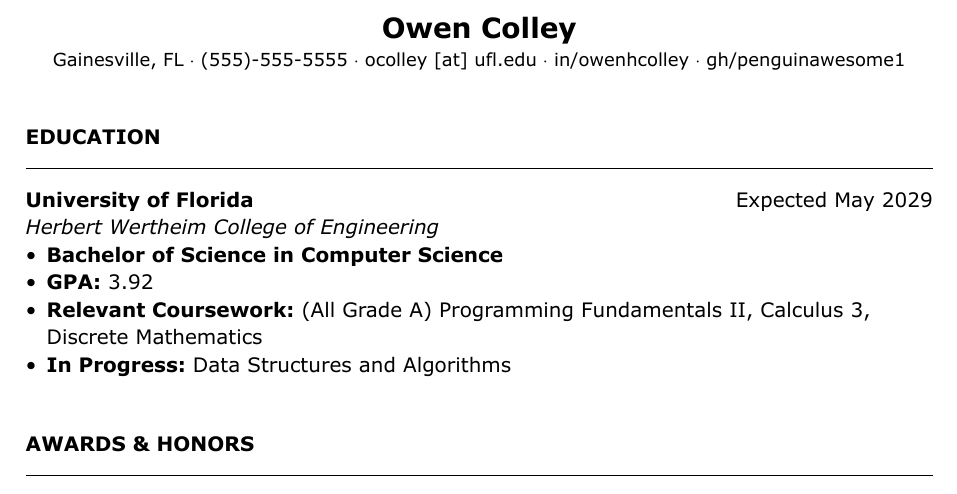
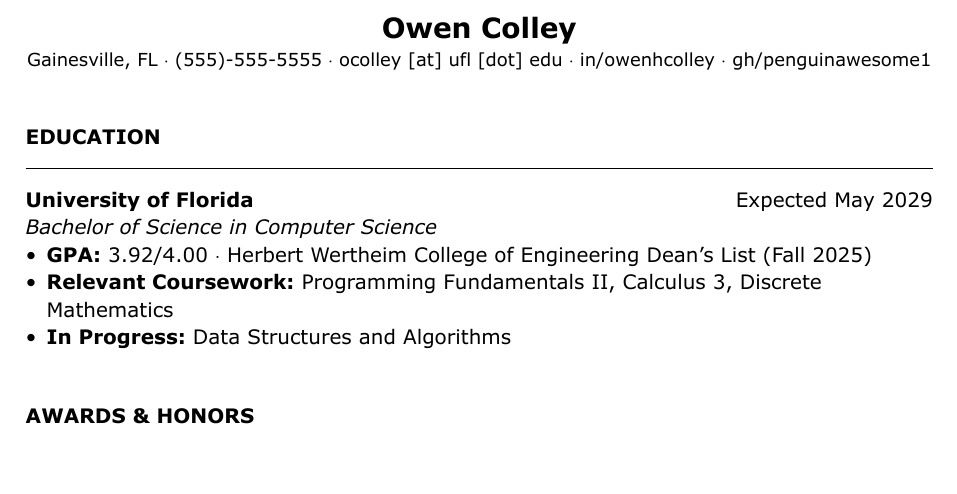
Before and after one commit to penguinawesome1/portfolio, a Typst document (resume/main.typ): part of the page, cut so that both start at the same text, the shorter picture padded with empty space. Compiled offline with Typst 0.15.

Commit message:
Update education

```diff
--- a/resume/main.typ
+++ b/resume/main.typ
@@ -6,7 +6,7 @@
 #text(
   size: 9pt,
 )[
-  Gainesville, FL #sym.dot (555)-555-5555 #sym.dot ocolley [at] ufl.edu #sym.dot #link("https://www.linkedin.com/in/owenhcolley")[in/owenhcolley] #sym.dot #link("https://www.github.com/penguinawesome1")[gh/penguinawesome1]
+  Gainesville, FL #sym.dot (555)-555-5555 #sym.dot ocolley [at] ufl [dot] edu #sym.dot #link("https://www.linkedin.com/in/owenhcolley")[in/owenhcolley] #sym.dot #link("https://www.github.com/penguinawesome1")[gh/penguinawesome1]
 ]
 
 #set align(left)
@@ -15,13 +15,11 @@
 *EDUCATION*
 #line(length: 100%, stroke: 0.5pt)
 
-*University of Florida* #h(1fr) Expected May 2029\
-_Herbert Wertheim College of Engineering_
-- *Bachelor of Science in Computer Science*
-- *GPA:* 3.92
-- *Relevant Coursework:* (All Grade A) Programming Fundamentals II, Calculus 3, Discrete Mathematics
+*University of Florida* #h(1fr) Expected May 2029 \
+_Bachelor of Science in Computer Science_ \
+- *GPA:* 3.92/4.00 #sym.dot Herbert Wertheim College of Engineering Dean's List (Fall 2025)
+- *Relevant Coursework:* Programming Fundamentals II, Calculus 3, Discrete Mathematics
 - *In Progress:* Data Structures and Algorithms
-
 #v(2em)
 
 *AWARDS & HONORS*
```
